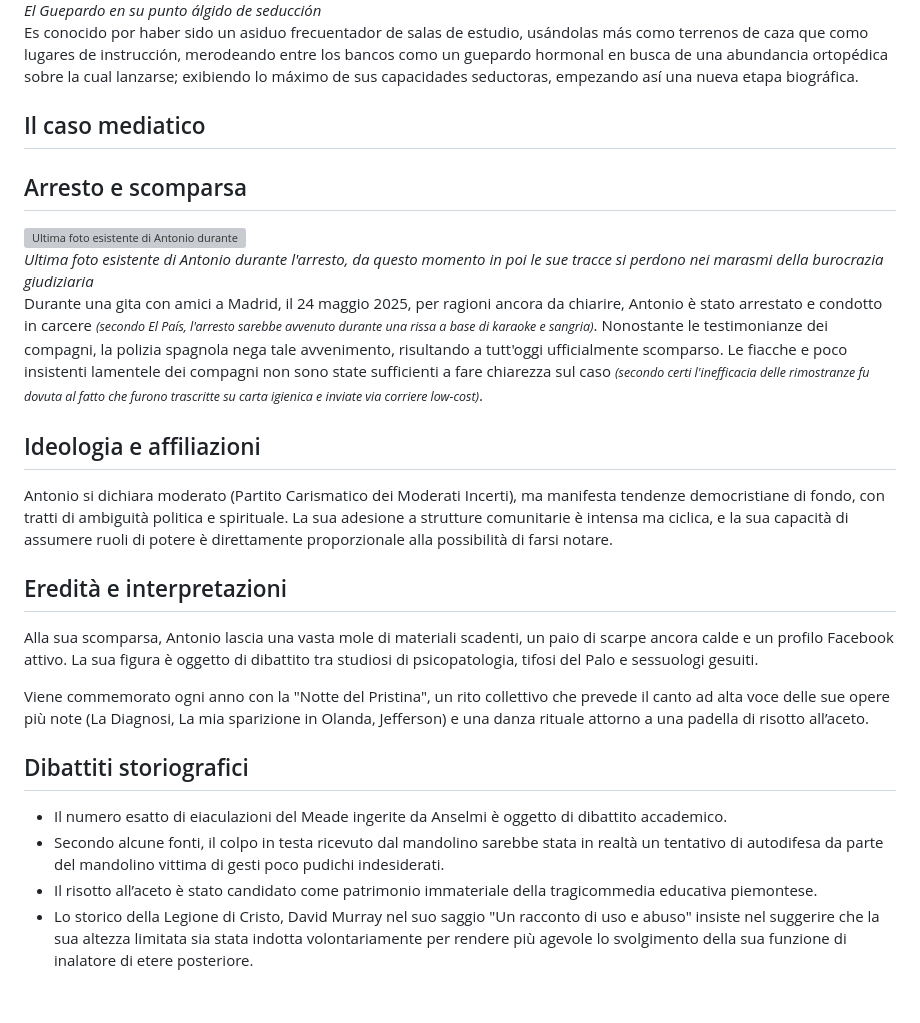
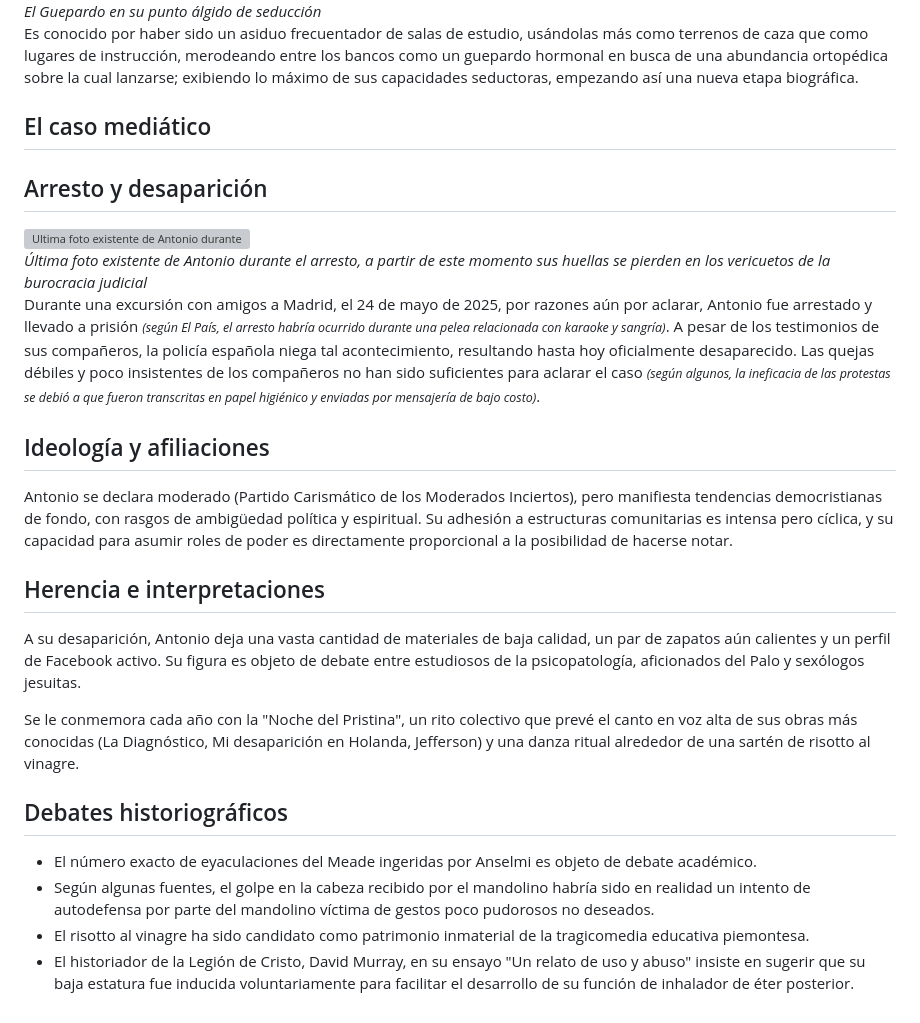
Before and after one commit to FreddyMcBeard/capeaes, a Markdown page: anselmi.md, the part around the change. Rendered like a GitHub page; grey boxes are pictures that could not be loaded.

```diff
--- a/anselmi.md
+++ b/anselmi.md
@@ -122,38 +122,38 @@ Su carrera deportiva está marcada por numerosas lesiones, que sin embargo no le
 
 Es conocido por haber sido un asiduo frecuentador de salas de estudio, usándolas más como terrenos de caza que como lugares de instrucción, merodeando entre los bancos como un guepardo hormonal en busca de una abundancia ortopédica sobre la cual lanzarse; exibiendo lo máximo de sus capacidades seductoras, empezando así una nueva etapa biográfica.</p>
 
-  <div class="section">
+<div class="section">
+
+<div class="section">
+    <h2>El caso mediático</h2>
+
+  <h2>Arresto y desaparición</h2>
+
+<div style="width: 300px; margin: 10px 20px 10px 0; font-size: 90%; text-align: center;">
+  <img src="./images/arresto.png" alt="Ultima foto existente de Antonio durante el arresto" style="max-width: 100%; height: auto; display: block; margin-bottom: 4px;">
+  <div><em>Última foto existente de Antonio durante el arresto, a partir de este momento sus huellas se pierden en los vericuetos de la burocracia judicial</em></div>
+</div>
+
+<p>Durante una excursión con amigos a Madrid, el 24 de mayo de 2025, por razones aún por aclarar, Antonio fue arrestado y llevado a prisión <small><i>(según El País, el arresto habría ocurrido durante una pelea relacionada con karaoke y sangría)</i></small>. A pesar de los testimonios de sus compañeros, la policía española niega tal acontecimiento, resultando hasta hoy oficialmente desaparecido. Las quejas débiles y poco insistentes de los compañeros no han sido suficientes para aclarar el caso <small><i>(según algunos, la ineficacia de las protestas se debió a que fueron transcritas en papel higiénico y enviadas por mensajería de bajo costo)</i></small>.</p>
 
   <div class="section">
-    <h2>Il caso mediatico</h2>
-
-  <h2>Arresto e scomparsa</h2>
-
-<div style="width: 300px; margin: 10px 20px 10px 0; font-size: 90%; text-align: center;">
-  <img src="./images/arresto.png" alt="Ultima foto esistente di Antonio durante l'arresto" style="max-width: 100%; height: auto; display: block; margin-bottom: 4px;">
-  <div><em>Ultima foto esistente di Antonio durante l'arresto, da questo momento in poi le sue tracce si perdono nei marasmi della burocrazia giudiziaria</em></div>
-</div>
-
-<p>Durante una gita con amici a Madrid, il 24 maggio 2025, per ragioni ancora da chiarire, Antonio è stato arrestato e condotto in carcere <small><i>(secondo El País, l'arresto sarebbe avvenuto durante una rissa a base di karaoke e sangria)</i></small>. Nonostante le testimonianze dei compagni, la polizia spagnola nega tale avvenimento, risultando a tutt'oggi ufficialmente scomparso. Le fiacche e poco insistenti lamentele dei compagni non sono state sufficienti a fare chiarezza sul caso <small><i>(secondo certi l'inefficacia delle rimostranze fu dovuta al fatto che furono trascritte su carta igienica e inviate via corriere low-cost)</i></small>.</p>
-
-  <div class="section">
-    <h2>Ideologia e affiliazioni</h2>
-    <p>Antonio si dichiara moderato (Partito Carismatico dei Moderati Incerti), ma manifesta tendenze democristiane di fondo, con tratti di ambiguità politica e spirituale. La sua adesione a strutture comunitarie è intensa ma ciclica, e la sua capacità di assumere ruoli di potere è direttamente proporzionale alla possibilità di farsi notare.</p>
+    <h2>Ideología y afiliaciones</h2>
+    <p>Antonio se declara moderado (Partido Carismático de los Moderados Inciertos), pero manifiesta tendencias democristianas de fondo, con rasgos de ambigüedad política y espiritual. Su adhesión a estructuras comunitarias es intensa pero cíclica, y su capacidad para asumir roles de poder es directamente proporcional a la posibilidad de hacerse notar.</p>
   </div>
 
   <div class="section">
-    <h2>Eredità e interpretazioni</h2>
-    <p>Alla sua scomparsa, Antonio lascia una vasta mole di materiali scadenti, un paio di scarpe ancora calde e un profilo Facebook attivo. La sua figura è oggetto di dibattito tra studiosi di psicopatologia, tifosi del Palo e sessuologi gesuiti.
+    <h2>Herencia e interpretaciones</h2>
+    <p>A su desaparición, Antonio deja una vasta cantidad de materiales de baja calidad, un par de zapatos aún calientes y un perfil de Facebook activo. Su figura es objeto de debate entre estudiosos de la psicopatología, aficionados del Palo y sexólogos jesuitas.
 
-Viene commemorato ogni anno con la "Notte del Pristina", un rito collettivo che prevede il canto ad alta voce delle sue opere più note (La Diagnosi, La mia sparizione in Olanda, Jefferson) e una danza rituale attorno a una padella di risotto all’aceto.</p>
+Se le conmemora cada año con la "Noche del Pristina", un rito colectivo que prevé el canto en voz alta de sus obras más conocidas (La Diagnóstico, Mi desaparición en Holanda, Jefferson) y una danza ritual alrededor de una sartén de risotto al vinagre.</p>
   </div>
 
   <div class="section">
-    <h2>Dibattiti storiografici</h2>
+    <h2>Debates historiográficos</h2>
     <ul>
-      <li>Il numero esatto di eiaculazioni del Meade ingerite da Anselmi è oggetto di dibattito accademico.</li>
-      <li>Secondo alcune fonti, il colpo in testa ricevuto dal mandolino sarebbe stata in realtà un tentativo di autodifesa da parte del mandolino vittima di gesti poco pudichi indesiderati.</li>
-      <li>Il risotto all’aceto è stato candidato come patrimonio immateriale della tragicommedia educativa piemontese.</li>
-      <li>Lo storico della Legione di Cristo, David Murray nel suo saggio "Un racconto di uso e abuso" insiste nel suggerire che la sua altezza limitata sia stata indotta volontariamente per rendere più agevole lo svolgimento della sua funzione di inalatore di etere posteriore.</li>
+      <li>El número exacto de eyaculaciones del Meade ingeridas por Anselmi es objeto de debate académico.</li>
+      <li>Según algunas fuentes, el golpe en la cabeza recibido por el mandolino habría sido en realidad un intento de autodefensa por parte del mandolino víctima de gestos poco pudorosos no deseados.</li>
+      <li>El risotto al vinagre ha sido candidato como patrimonio inmaterial de la tragicomedia educativa piemontesa.</li>
+      <li>El historiador de la Legión de Cristo, David Murray, en su ensayo "Un relato de uso y abuso" insiste en sugerir que su baja estatura fue inducida voluntariamente para facilitar el desarrollo de su función de inhalador de éter posterior.</li>
     </ul>
   </div>
```
